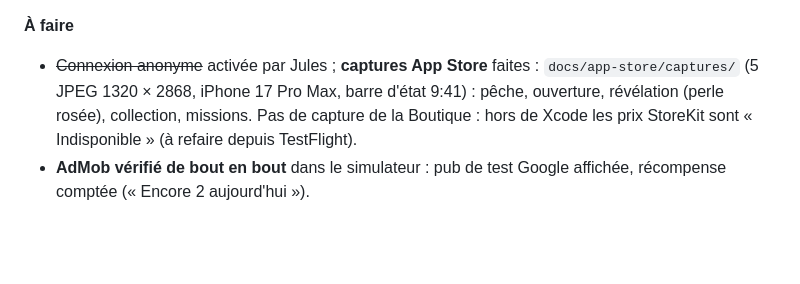
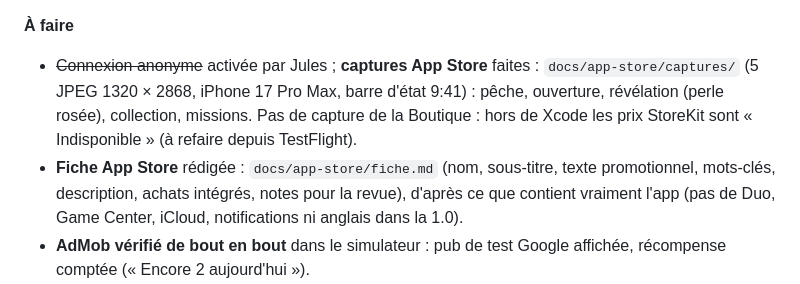
Before and after one commit to JijiDufs/perle, a Markdown page: docs/JOURNAL.md, the part around the change. GitHub-like rendering; blank space fills up the shorter version.

Commit message:
Fiche App Store (FR) : textes, mots-clés, achats intégrés, notes pour la revue
Co-Authored-By: Claude Opus 5.5 <noreply@anthropic.com>

```diff
--- a/docs/JOURNAL.md
+++ b/docs/JOURNAL.md
@@ -15,6 +15,7 @@ Préparation de la fiche App Store Connect.
 
 **À faire**
 - ~~Connexion anonyme~~ activée par Jules ; **captures App Store** faites : `docs/app-store/captures/` (5 JPEG 1320 × 2868, iPhone 17 Pro Max, barre d'état 9:41) : pêche, ouverture, révélation (perle rosée), collection, missions. Pas de capture de la Boutique : hors de Xcode les prix StoreKit sont « Indisponible » (à refaire depuis TestFlight).
+- **Fiche App Store** rédigée : `docs/app-store/fiche.md` (nom, sous-titre, texte promotionnel, mots-clés, description, achats intégrés, notes pour la revue), d'après ce que contient vraiment l'app (pas de Duo, Game Center, iCloud, notifications ni anglais dans la 1.0).
 - **AdMob vérifié de bout en bout** dans le simulateur : pub de test Google affichée, récompense comptée (« Encore 2 aujourd'hui »).
 - Mathys : choisir un **médiateur de la consommation**. Ensuite seulement, mettre en ligne **ensemble** confidentialité, aide et conditions (`docs/pages-app/` → `site/`) : les pages d'aide renvoient vers `/conditions/`, qui ne doit pas sortir avec un champ « À compléter ».
 
```
Also changed, not shown: docs/app-store/fiche.md (added, +114 -0 lines).
